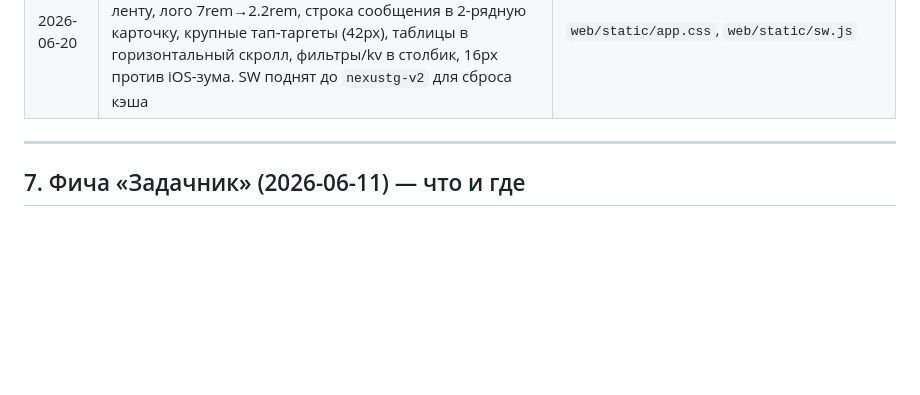
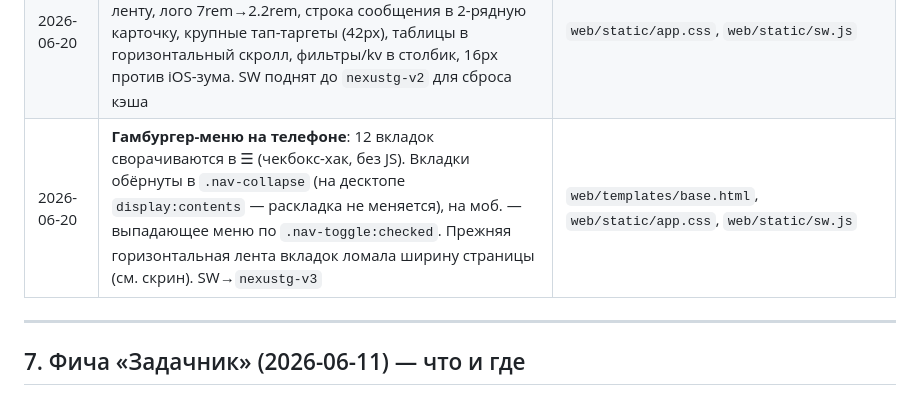
Before and after one commit to sigurt33/NexusTG, a Markdown page: docs/PROJECT_JOURNAL.md, the part around the change. Rendered like a GitHub page; blank space fills up the shorter version.

Commit message:
docs: log hamburger mobile nav in journal
Co-Authored-By: Claude Opus 4.8 <noreply@anthropic.com>

```diff
--- a/docs/PROJECT_JOURNAL.md
+++ b/docs/PROJECT_JOURNAL.md
@@ -91,6 +91,7 @@ CLI: `uv run python -m app.cli {login|run|web|bot|backup}`
 | 2026-06-19 | **Вариант хоста на своём ПК (Windows)**: добавлен раздел в `deploy/DEPLOY.md` — NexusTG крутится на Windows-ПК как промежуточный шаг перед VPS, веб отдаётся в tailnet через `tailscale serve` (HTTPS для PWA), переезд на VPS 1:1. Выбран пользователем как первый шаг. Бот/приложение живут только пока ПК включён | `deploy/DEPLOY.md` |
 | 2026-06-20 | **Запуск на ПК через Tailscale — рабочий**: ПК `win-i6dk85dtqhr` = `100.107.156.123`, веб отдан как `https://win-i6dk85dtqhr.tail445fd4.ts.net` (`tailscale serve` → 127.0.0.1:8000), PWA ставится с телефона. Конфликт с Surfshark VPN решён через Surfshark **Bypasser** (исключить `tailscaled.exe`). На телефоне — только один VPN одновременно (Tailscale ⟷ Surfshark взаимоисключающи) | — |
 | 2026-06-20 | **Мобильная адаптация веба**: блок `@media (max-width:768px)` в `app.css` — навигация в прокручиваемую ленту, лого 7rem→2.2rem, строка сообщения в 2-рядную карточку, крупные тап-таргеты (42px), таблицы в горизонтальный скролл, фильтры/kv в столбик, 16px против iOS-зума. SW поднят до `nexustg-v2` для сброса кэша | `web/static/app.css`, `web/static/sw.js` |
+| 2026-06-20 | **Гамбургер-меню на телефоне**: 12 вкладок сворачиваются в ☰ (чекбокс-хак, без JS). Вкладки обёрнуты в `.nav-collapse` (на десктопе `display:contents` — раскладка не меняется), на моб. — выпадающее меню по `.nav-toggle:checked`. Прежняя горизонтальная лента вкладок ломала ширину страницы (см. скрин). SW→`nexustg-v3` | `web/templates/base.html`, `web/static/app.css`, `web/static/sw.js` |
 
 ---
 
```
